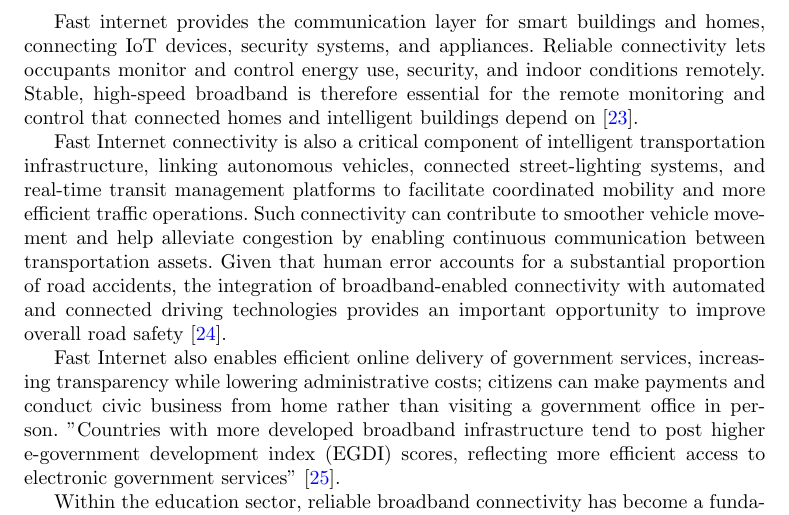
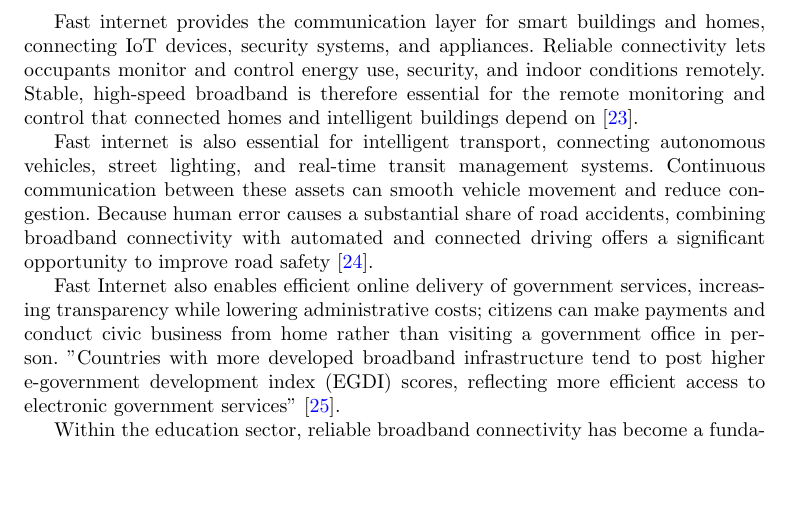
Before and after one commit to DerrickUnleashed/DesignSmartCities, a LaTeX paper (main.tex): part of page 9 of 51, cut so that both start at the same text, the shorter picture padded with empty space. Compiled offline with pdfLaTeX.

Commit message:
docs: revise broadband and transport paragraph

```diff
--- a/main.tex
+++ b/main.tex
@@ -169,7 +169,7 @@ Wireless broadband, including fourth-generation LTE and emerging 5G networks, pr
 
 Fast internet provides the communication layer for smart buildings and homes, connecting IoT devices, security systems, and appliances. Reliable connectivity lets occupants monitor and control energy use, security, and indoor conditions remotely. Stable, high-speed broadband is therefore essential for the remote monitoring and control that connected homes and intelligent buildings depend on \cite{r23}.
 
-Fast Internet connectivity is also a critical component of intelligent transportation infrastructure, linking autonomous vehicles, connected street-lighting systems, and real-time transit management platforms to facilitate coordinated mobility and more efficient traffic operations. Such connectivity can contribute to smoother vehicle movement and help alleviate congestion by enabling continuous communication between transportation assets. Given that human error accounts for a substantial proportion of road accidents, the integration of broadband-enabled connectivity with automated and connected driving technologies provides an important opportunity to improve overall road safety \cite{r24}.
+Fast internet is also essential for intelligent transport, connecting autonomous vehicles, street lighting, and real-time transit management systems. Continuous communication between these assets can smooth vehicle movement and reduce congestion. Because human error causes a substantial share of road accidents, combining broadband connectivity with automated and connected driving offers a significant opportunity to improve road safety \cite{r24}.
 
 Fast Internet also enables efficient online delivery of government services, increasing transparency while lowering administrative costs; citizens can make payments and conduct civic business from home rather than visiting a government office in person. "Countries with more developed broadband infrastructure tend to post higher e-government development index (EGDI) scores, reflecting more efficient access to electronic government services" \cite{r25}.
 
```
